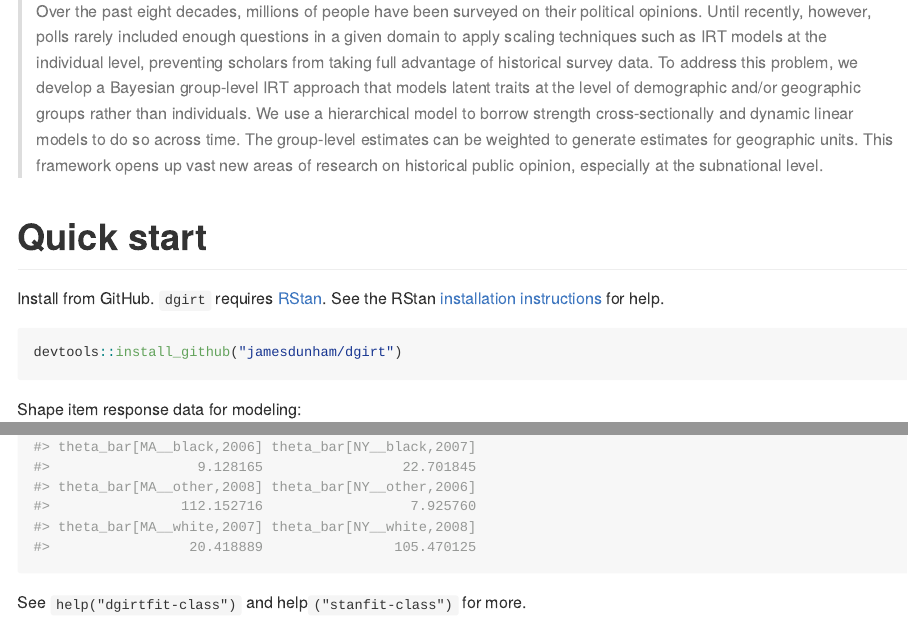
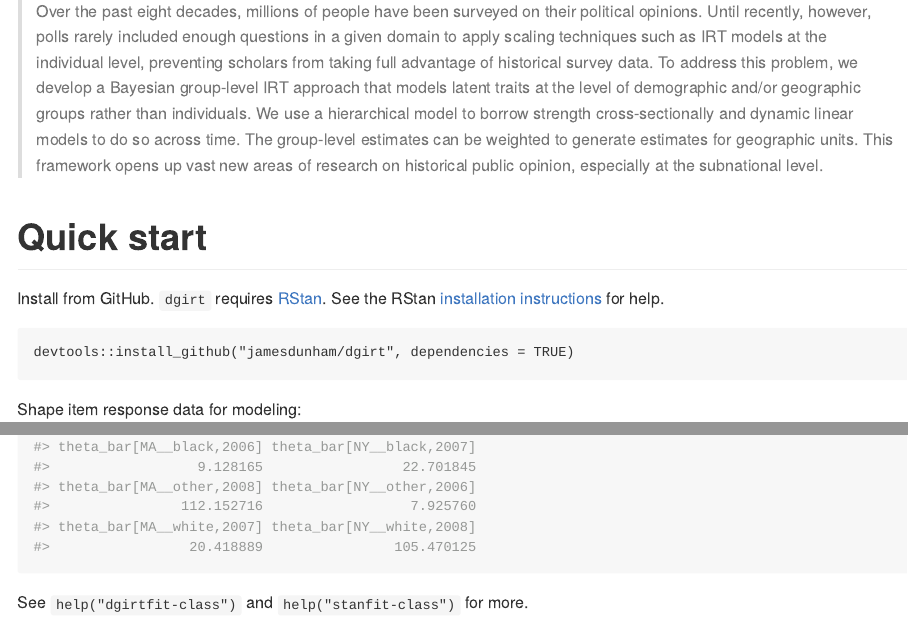
Before and after one commit to jamesdunham/dgo, an R Markdown document (README.Rmd): the page in a window 1100 px wide, from its top, and a second part further down, joined at a grey line. The pictures show the output file README.md that the author committed with the source, drawn offline in the style of GitHub.

Commit message:
refresh readme, and do not actually run install chunk

````diff
--- a/README.Rmd
+++ b/README.Rmd
@@ -34,8 +34,8 @@ knitr::opts_chunk$set(
 Install from GitHub. `dgirt` requires [RStan](https://github.com/stan-dev/rstan).
 See the RStan [installation instructions](https://github.com/stan-dev/rstan/wiki/RStan-Getting-Started#how-to-install-rstan)
 for help.
-```{r, results = 'hide', message = FALSE}
-devtools::install_github("jamesdunham/dgirt")
+```
+devtools::install_github("jamesdunham/dgirt", dependencies = TRUE)
 ```
 
 Shape item response data for modeling:
````
Also changed, not shown: README.md, README.Rmd (2 more changed lines).
